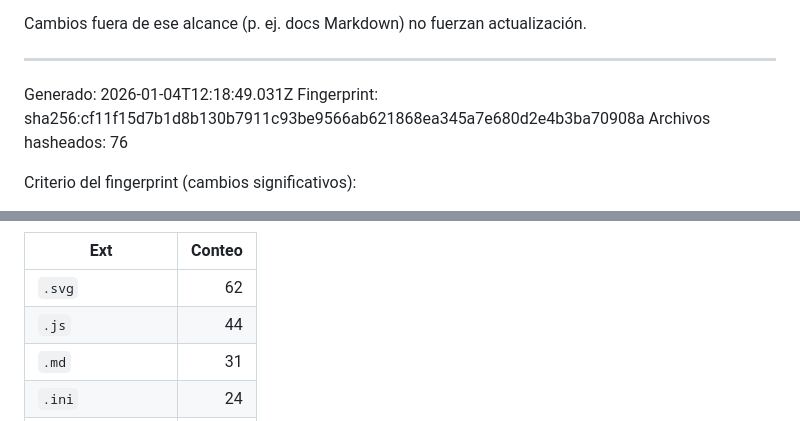
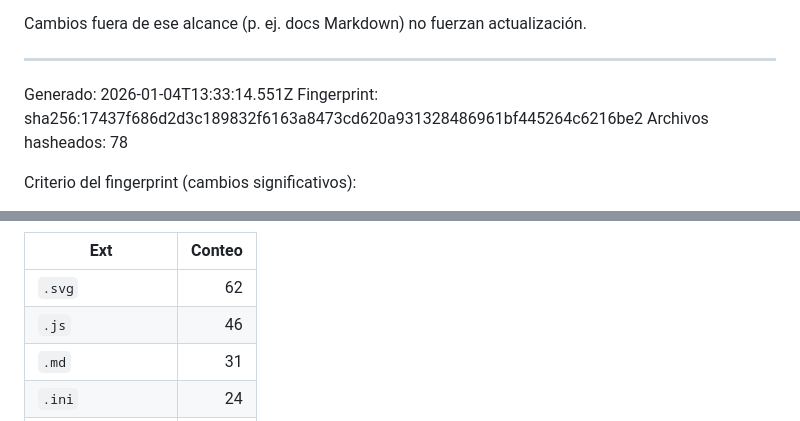
Before and after one commit to Dtcsrni/Mahitek_3D_Lab_MX, a Markdown page: ANALISIS_SISTEMA.md, 2 parts joined by grey strips. GitHub-like rendering.

Commit message:
fix: actualizar timestamp y fingerprint en ANALISIS_SISTEMA.md

```diff
--- a/ANALISIS_SISTEMA.md
+++ b/ANALISIS_SISTEMA.md
@@ -28,9 +28,9 @@ Cambios fuera de ese alcance (p. ej. docs Markdown) no fuerzan actualización.
 ---
 <!-- AUTO-GENERATED:START -->
 
-Generado: 2026-01-04T12:18:49.031Z
-Fingerprint: sha256:cf11f15d7b1d8b130b7911c93be9566ab621868ea345a7e680d2e4b3ba70908a
-Archivos hasheados: 76
+Generado: 2026-01-04T13:33:14.551Z
+Fingerprint: sha256:17437f686d2d3c189832f6163a8473cd620a931328486961bf445264c6216be2
+Archivos hasheados: 78
 
 Criterio del fingerprint (cambios significativos):
 - Root: `index.html`, `manifest.json`, `robots.txt`, `sitemap.xml`, `package.json`, `package-lock.json`
@@ -46,7 +46,7 @@ Inventario (excluye .git/node_modules/public):
 | Ext | Conteo |
 | --- | -----: |
 | `.svg` | 62 |
-| `.js` | 44 |
+| `.js` | 46 |
 | `.md` | 31 |
 | `.ini` | 24 |
 | `.json` | 18 |
```
